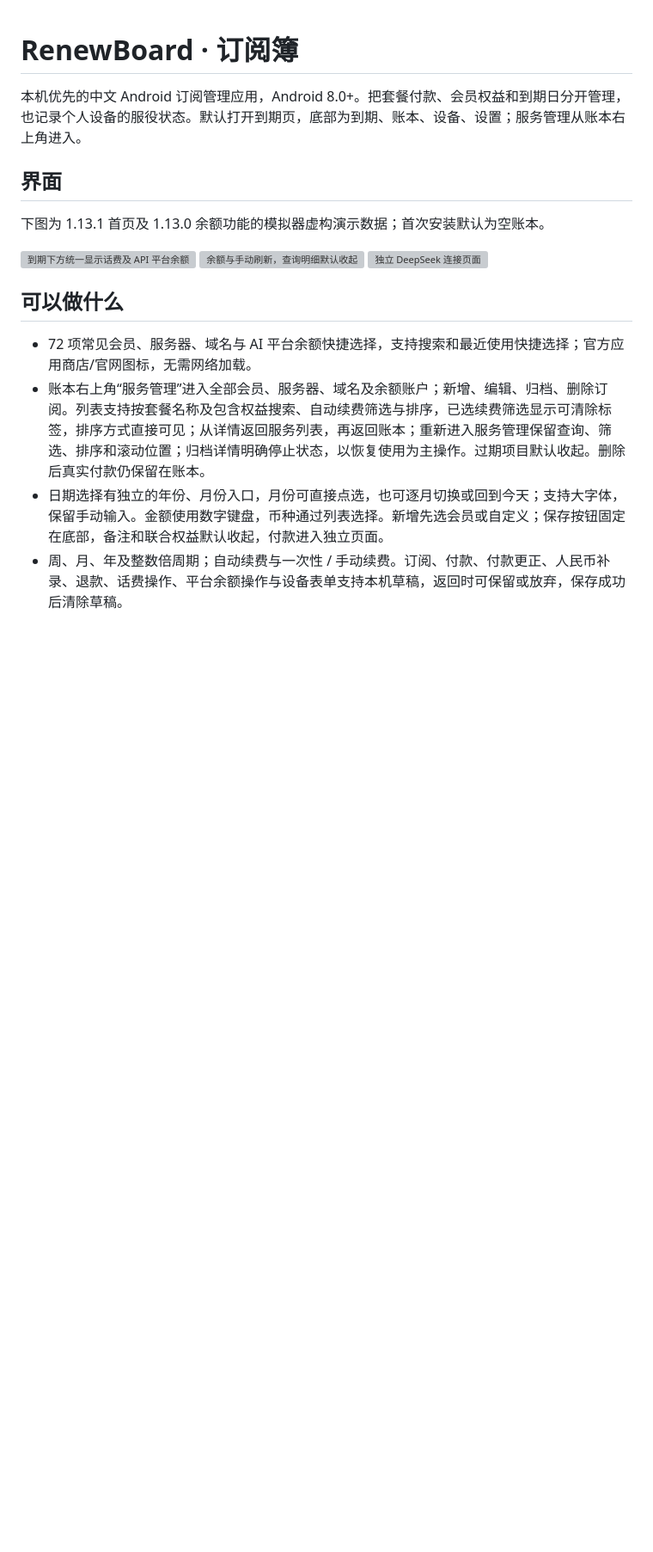
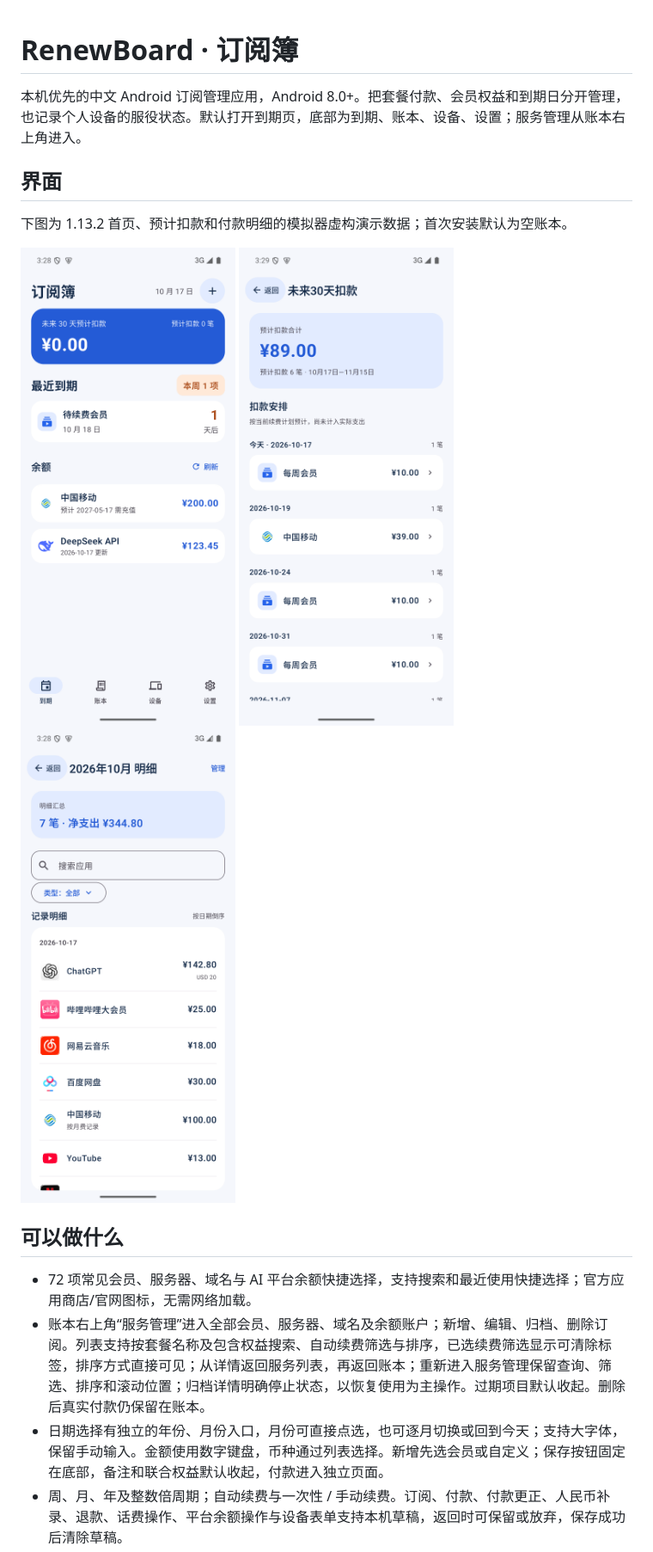
Before and after one commit to RongGuang233/RenewBoard, a Markdown page: README.md, the part around one of its changes. Shown at 86% size. Rendered like a GitHub page; pictures changed too: docs/images/forecast-v1.13.2.png (added), docs/images/home-balances-v1.13.2.png (added), docs/images/ledger-v1.13.2.png (added); blank space fills up the shorter version; grey boxes are pictures that could not be loaded.

Commit message:
Polish balance refresh and detail navigation for 1.13.2

```diff
--- a/README.md
+++ b/README.md
@@ -4,9 +4,9 @@
 
 ## 界面
 
-下图为 1.13.1 首页及 1.13.0 余额功能的模拟器虚构演示数据；首次安装默认为空账本。
+下图为 1.13.2 首页、预计扣款和付款明细的模拟器虚构演示数据；首次安装默认为空账本。
 
-<img src="docs/images/home-balances-v1.13.1.png" width="250" alt="到期下方统一显示话费及 API 平台余额"> <img src="docs/images/balance-v1.13.0.png" width="250" alt="余额与手动刷新，查询明细默认收起"> <img src="docs/images/connection-v1.13.0.png" width="250" alt="独立 DeepSeek 连接页面">
+<img src="docs/images/home-balances-v1.13.2.png" width="250" alt="到期下方余额区可刷新已连接平台"> <img src="docs/images/forecast-v1.13.2.png" width="250" alt="预计扣款汇总与按日期排列的明细"> <img src="docs/images/ledger-v1.13.2.png" width="250" alt="付款明细汇总、搜索和筛选">
 
 ## 可以做什么
 
```
Also changed, not shown: other parts of README.md (+4 -4 lines), docs/acceptance.md (+10 -0 lines), 10 other files.
